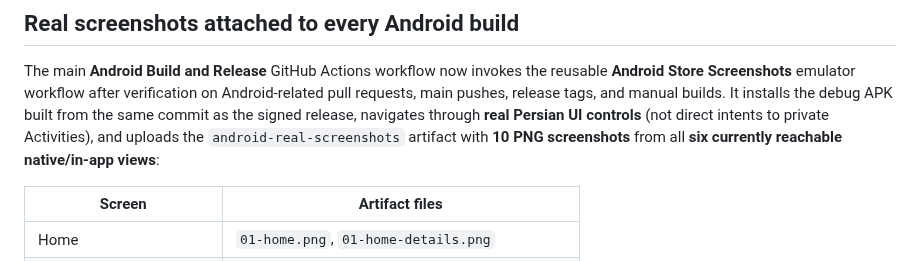
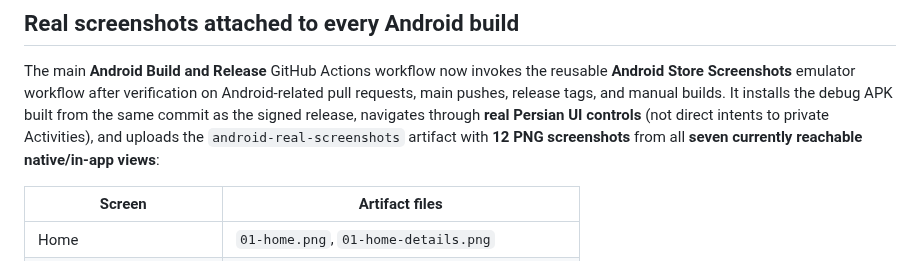
Before and after one commit to abolfazl260/flightiranbot24, a Markdown page: android/README.md, the part around the change. Drawn GitHub-style.

Commit message:
docs(android): document native travel directory and screenshot coverage

```diff
--- a/android/README.md
+++ b/android/README.md
@@ -146,8 +146,8 @@ reusable **Android Store Screenshots** emulator workflow after verification on
 Android-related pull requests, main pushes, release tags, and manual builds.
 It installs the debug APK built from the same commit as the signed release,
 navigates through **real Persian UI controls** (not direct intents to private
-Activities), and uploads the `android-real-screenshots` artifact with **10
-PNG screenshots** from all **six currently reachable native/in-app views**:
+Activities), and uploads the `android-real-screenshots` artifact with **12
+PNG screenshots** from all **seven currently reachable native/in-app views**:
 
 | Screen | Artifact files |
 | --- | --- |
```
